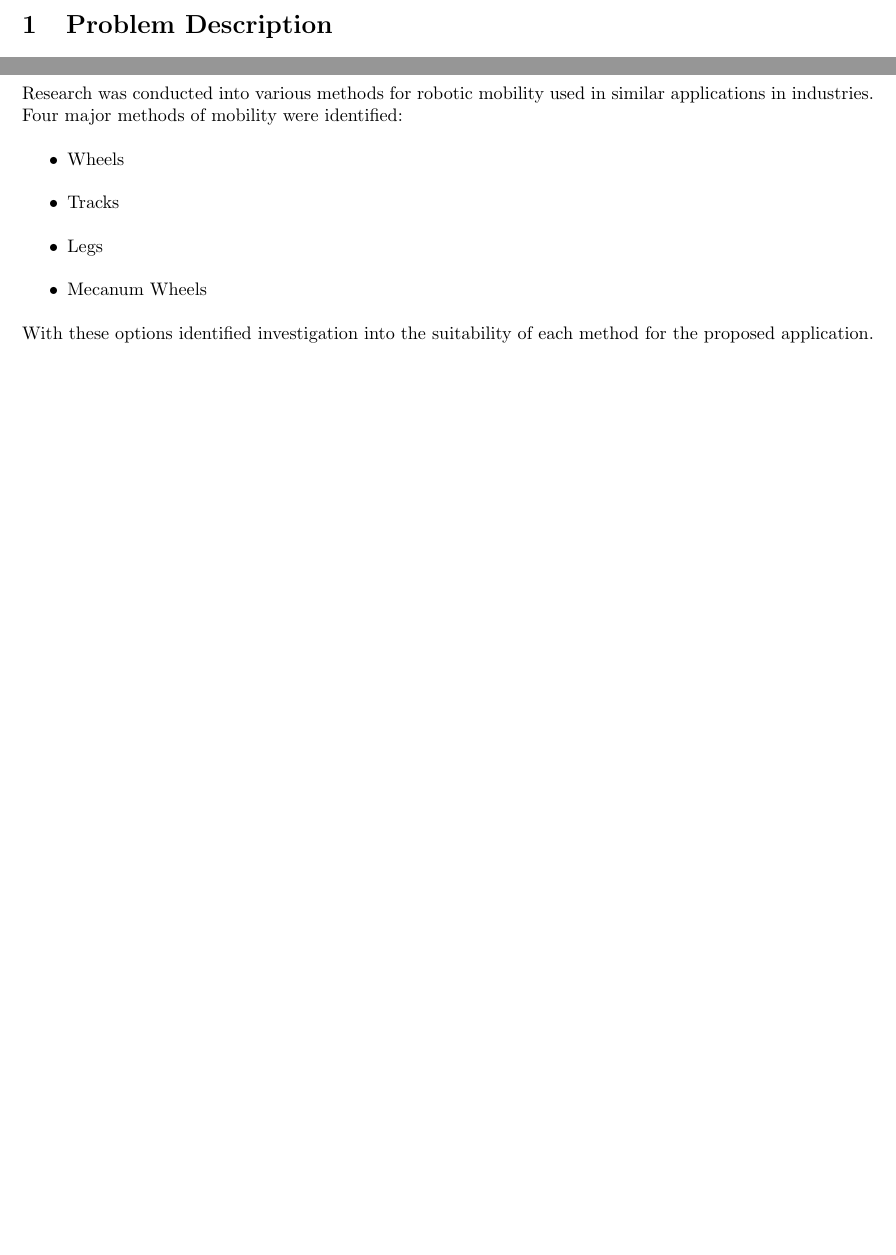
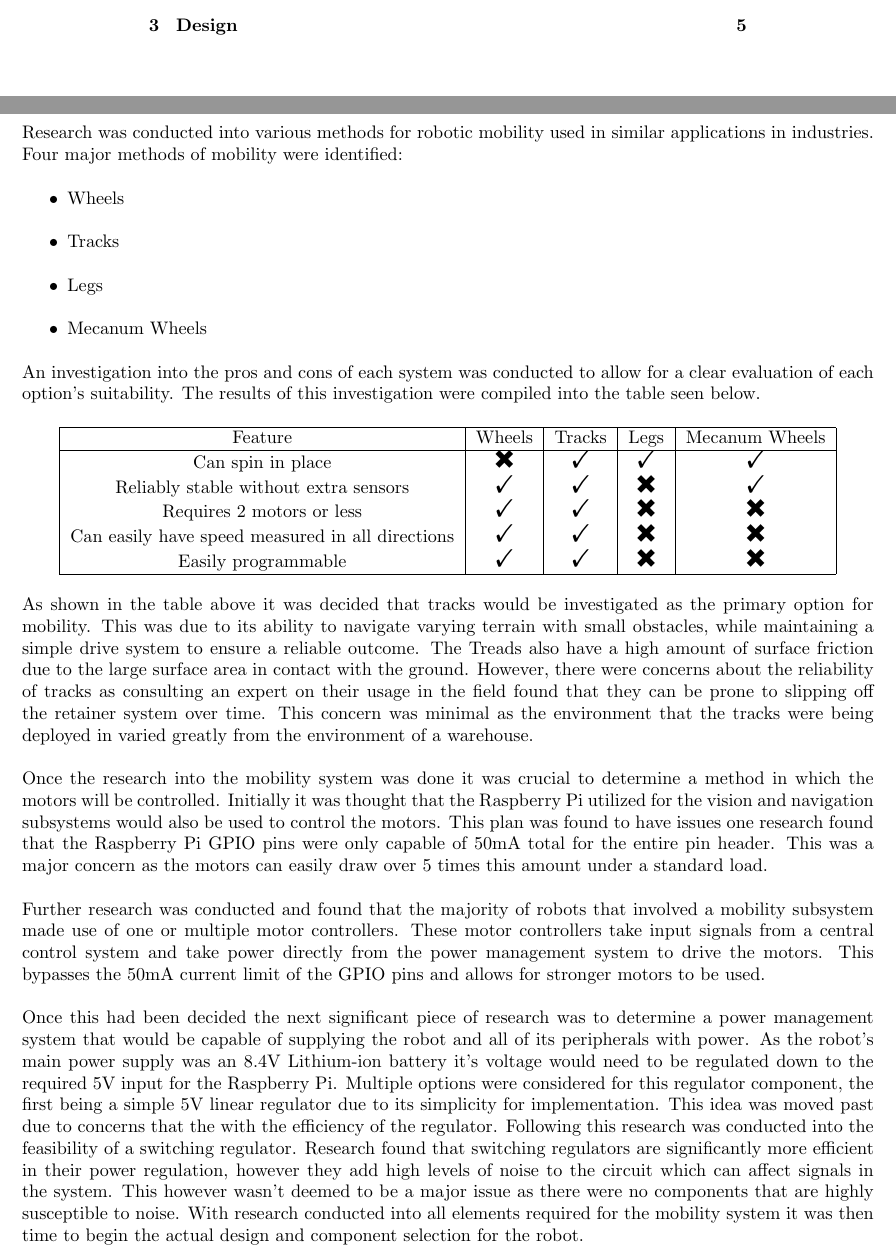
Before and after one commit to Tamerix16/Regular_Assignments, a LaTeX document (Darcy_Stewart_EGB320_Final_Report.tex): two parts of pages 3 and 4 of 4 before the commit and two parts of pages 2 and 4 of 5 after it, joined at a grey line, cut at the place of the change, the shorter picture padded with empty space. Compiled offline with pdfLaTeX.

Commit message:
Finished background research

```diff
--- a/Darcy_Stewart_EGB320_Final_Report.tex
+++ b/Darcy_Stewart_EGB320_Final_Report.tex
@@ -73,5 +73,44 @@ Research was conducted into various methods for robotic mobility used in similar
     \item Legs
     \item Mecanum Wheels
 \end{itemize}
-With these options identified investigation into the suitability of each method for the proposed application.
+An investigation into the pros and cons of each system was conducted to allow for a clear evaluation of each option's suitability. The results of this investigation were
+compiled into the table seen below.
+
+\begin{center}
+    \begin{tabular}{|c|c|c|c|c|}
+        \hline
+        Feature & Wheels & Tracks & Legs & Mecanum Wheels \\
+        \hline
+        Can spin in place & \XSolidBold{} & \Checkmark{} & \Checkmark{} & \Checkmark{}\\
+        Reliably stable without extra sensors & \Checkmark{} &\Checkmark{} &\XSolidBold{} & \Checkmark{}\\
+        Requires 2 motors or less & \Checkmark{} & \Checkmark{} &\XSolidBold{} & \XSolidBold{}\\
+        Can easily have speed measured in all directions & \Checkmark{} & \Checkmark{} & \XSolidBold{} & \XSolidBold{}\\
+        Easily programmable &\Checkmark{} & \Checkmark{} & \XSolidBold{} & \XSolidBold{}\\
+        \hline
+    \end{tabular}
+\end{center}
+As shown in the table above it was decided that tracks would be investigated as the primary option for mobility. This was due to its ability to navigate varying terrain
+with small obstacles, while maintaining a simple drive system to ensure a reliable outcome. The Treads also have a high amount of surface friction due to the large surface
+area in contact with the ground. However, there were concerns about the reliability of tracks as consulting an expert on their usage in the field found that they can be
+prone to slipping off the retainer system over time. This concern was minimal as the environment that the tracks were being deployed in varied greatly from the environment
+of a warehouse.
+\par
+Once the research into the mobility system was done it was crucial to determine a method in which the motors will be controlled. Initially it was thought that the Raspberry Pi utilized for the vision and navigation subsystems would also be used to control the motors. This plan was found to have issues one research found that the
+Raspberry Pi GPIO pins were only capable of 50mA total for the entire pin header. This was a major concern as the motors can easily draw over 5 times this amount under
+a standard load.
+\par
+Further research was conducted and found that the majority of robots that involved a mobility subsystem made use of one or multiple motor controllers. These motor
+controllers take input signals from a central control system and take power directly from the power management system to drive the motors. This bypasses the 50mA current
+limit of the GPIO pins and allows for stronger motors to be used.
+\par
+Once this had been decided the next significant piece of research was to determine a power management system that would be capable of supplying the robot and all of its
+peripherals with power. As the robot's main power supply was an 8.4V Lithium-ion battery it's voltage would need to be regulated down to the required 5V input for the
+Raspberry Pi. Multiple options were considered for this regulator component, the first being a simple 5V linear regulator due to its simplicity for implementation.
+This idea was moved past due to concerns that the with the efficiency of the regulator. Following this research was conducted into the feasibility of a switching regulator.
+Research found that switching regulators are significantly more efficient in their power regulation, however they add high levels of noise to the circuit which can
+affect signals in the system. This however wasn't deemed to be a major issue as there were no components that are highly susceptible to noise. With research conducted
+into all elements required for the mobility system it was then time to begin the actual design and component selection for the robot.
+\pagebreak
+\section{Design}
+
 \end{document}
```
Also changed, not shown: Darcy_Stewart_EGB320_Final_Report.pdf.
